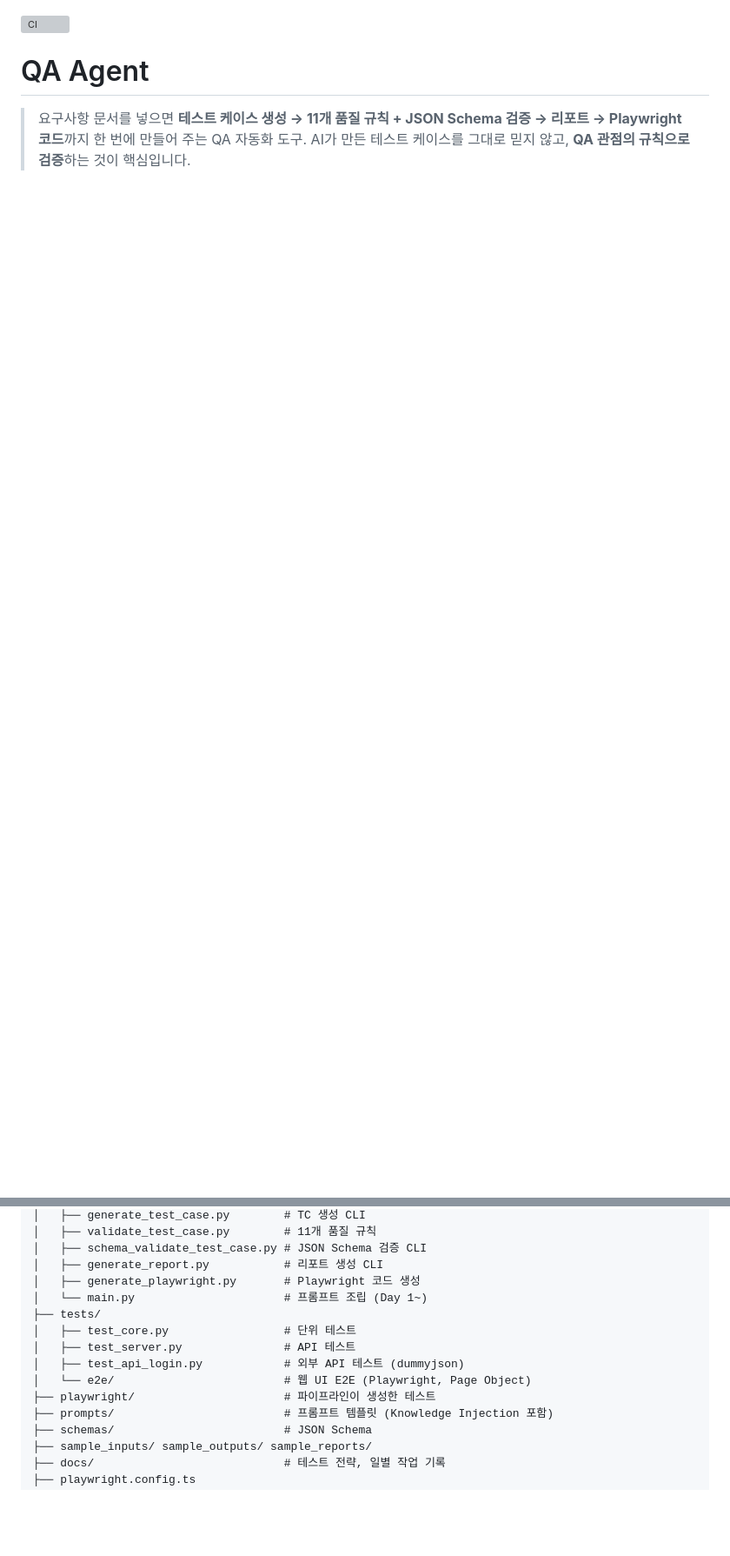
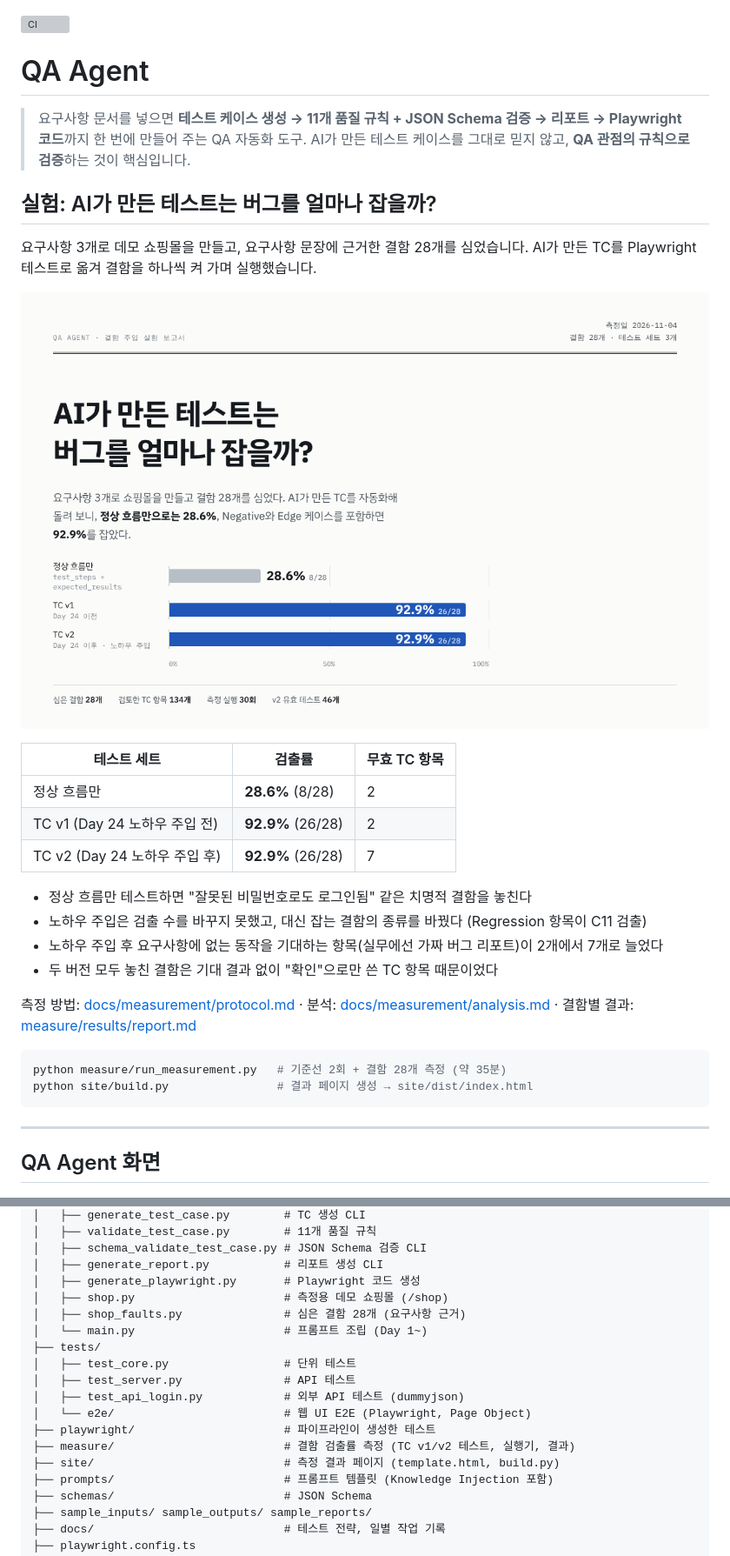
Before and after one commit to 11000db/qa-agent-mvp, a Markdown page: README.md, 2 parts joined by grey strips. Shown at 87% size. GitHub-like rendering; pictures changed too: docs/images/measurement-report.png (added); blank space fills up the shorter version; grey boxes are pictures that could not be loaded.

Commit message:
Day 27: README에 측정 결과 추가, Pages 배포는 설정 후 수동 실행으로 변경
Co-Authored-By: Claude Opus 5.5 <noreply@anthropic.com>
Claude-Session: https://claude.ai/code/session_01KD4ARgoprJiF2eCpDNPaai

````diff
--- a/README.md
+++ b/README.md
@@ -4,6 +4,35 @@
 
 > 요구사항 문서를 넣으면 **테스트 케이스 생성 → 11개 품질 규칙 + JSON Schema 검증 → 리포트 → Playwright 코드**까지 한 번에 만들어 주는 QA 자동화 도구.
 > AI가 만든 테스트 케이스를 그대로 믿지 않고, **QA 관점의 규칙으로 검증**하는 것이 핵심입니다.
+
+## 실험: AI가 만든 테스트는 버그를 얼마나 잡을까?
+
+요구사항 3개로 데모 쇼핑몰을 만들고, 요구사항 문장에 근거한 결함 28개를 심었습니다.
+AI가 만든 TC를 Playwright 테스트로 옮겨 결함을 하나씩 켜 가며 실행했습니다.
+
+![결함 검출률 측정 보고서](docs/images/measurement-report.png)
+
+| 테스트 세트 | 검출률 | 무효 TC 항목 |
+|---|---|---|
+| 정상 흐름만 | **28.6%** (8/28) | 2 |
+| TC v1 (Day 24 노하우 주입 전) | **92.9%** (26/28) | 2 |
+| TC v2 (Day 24 노하우 주입 후) | **92.9%** (26/28) | 7 |
+
+- 정상 흐름만 테스트하면 "잘못된 비밀번호로도 로그인됨" 같은 치명적 결함을 놓친다
+- 노하우 주입은 검출 수를 바꾸지 못했고, 대신 잡는 결함의 종류를 바꿨다 (Regression 항목이 C11 검출)
+- 노하우 주입 후 요구사항에 없는 동작을 기대하는 항목(실무에선 가짜 버그 리포트)이 2개에서 7개로 늘었다
+- 두 버전 모두 놓친 결함은 기대 결과 없이 "확인"으로만 쓴 TC 항목 때문이었다
+
+측정 방법: [docs/measurement/protocol.md](docs/measurement/protocol.md) · 분석: [docs/measurement/analysis.md](docs/measurement/analysis.md) · 결함별 결과: [measure/results/report.md](measure/results/report.md)
+
+```bash
+python measure/run_measurement.py   # 기준선 2회 + 결함 28개 측정 (약 35분)
+python site/build.py                # 결과 페이지 생성 → site/dist/index.html
+```
+
+---
+
+## QA Agent 화면
 
 ![QA Agent 웹 UI](docs/images/ui-desktop-light.png)
 
@@ -175,6 +204,8 @@ qa-agent-mvp/
 │   ├── schema_validate_test_case.py # JSON Schema 검증 CLI
 │   ├── generate_report.py           # 리포트 생성 CLI
 │   ├── generate_playwright.py       # Playwright 코드 생성
+│   ├── shop.py                      # 측정용 데모 쇼핑몰 (/shop)
+│   ├── shop_faults.py               # 심은 결함 28개 (요구사항 근거)
 │   └── main.py                      # 프롬프트 조립 (Day 1~)
 ├── tests/
 │   ├── test_core.py                 # 단위 테스트
@@ -182,6 +213,8 @@ qa-agent-mvp/
 │   ├── test_api_login.py            # 외부 API 테스트 (dummyjson)
 │   └── e2e/                         # 웹 UI E2E (Playwright, Page Object)
 ├── playwright/                      # 파이프라인이 생성한 테스트
+├── measure/                         # 결함 검출률 측정 (TC v1/v2 테스트, 실행기, 결과)
+├── site/                            # 측정 결과 페이지 (template.html, build.py)
 ├── prompts/                         # 프롬프트 템플릿 (Knowledge Injection 포함)
 ├── schemas/                         # JSON Schema
 ├── sample_inputs/ sample_outputs/ sample_reports/
````
Also changed, not shown: other parts of README.md (+3 -1 lines), 1 other file.
